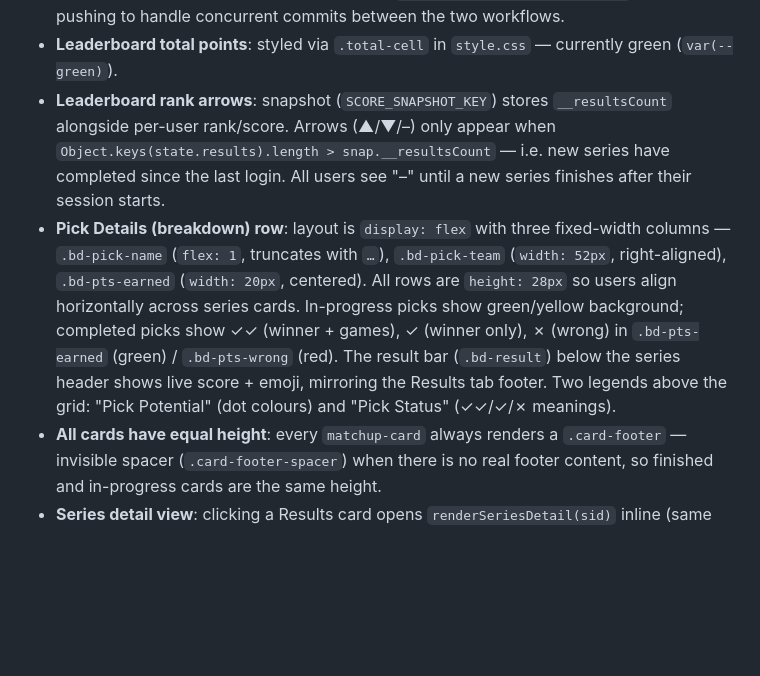
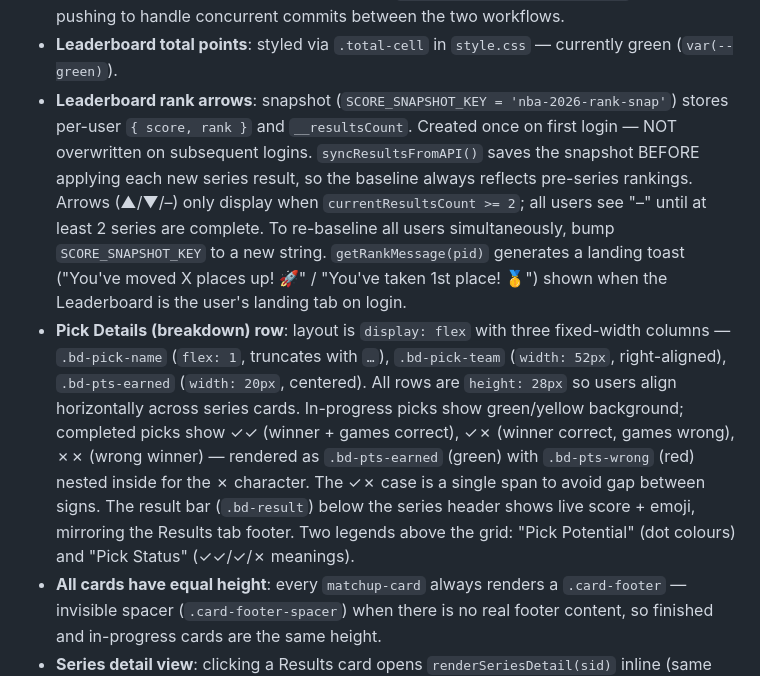
Before and after one commit to galfogel/NBA-Bracket, a Markdown page: CLAUDE.md, the part around the change. Drawn GitHub-style; blank space fills up the shorter version.

Commit message:
docs: update CLAUDE.md — rank arrow logic, pick status signs
Co-Authored-By: Claude Sonnet 4.6 <noreply@anthropic.com>

```diff
--- a/CLAUDE.md
+++ b/CLAUDE.md
@@ -101,8 +101,8 @@ Front-end `fetchScores()` runs on load and every 5 minutes: auto-sets series win
 - **Cache busting**: `index.html` references `app.js?v=X` and `style.css?v=X`. The `cache_bust.yml` GitHub Action replaces `X` with the short commit SHA on every push to `main` (excluding `data/scores.json` changes). Never manually edit the `?v=` values.
 - **GitHub Actions git push**: both workflows do `git pull --rebase origin main` before pushing to handle concurrent commits between the two workflows.
 - **Leaderboard total points**: styled via `.total-cell` in `style.css` — currently green (`var(--green)`).
-- **Leaderboard rank arrows**: snapshot (`SCORE_SNAPSHOT_KEY`) stores `__resultsCount` alongside per-user rank/score. Arrows (▲/▼/–) only appear when `Object.keys(state.results).length > snap.__resultsCount` — i.e. new series have completed since the last login. All users see "–" until a new series finishes after their session starts.
-- **Pick Details (breakdown) row**: layout is `display: flex` with three fixed-width columns — `.bd-pick-name` (`flex: 1`, truncates with `…`), `.bd-pick-team` (`width: 52px`, right-aligned), `.bd-pts-earned` (`width: 20px`, centered). All rows are `height: 28px` so users align horizontally across series cards. In-progress picks show green/yellow background; completed picks show ✓✓ (winner + games), ✓ (winner only), ✗ (wrong) in `.bd-pts-earned` (green) / `.bd-pts-wrong` (red). The result bar (`.bd-result`) below the series header shows live score + emoji, mirroring the Results tab footer. Two legends above the grid: "Pick Potential" (dot colours) and "Pick Status" (✓✓/✓/✗ meanings).
+- **Leaderboard rank arrows**: snapshot (`SCORE_SNAPSHOT_KEY = 'nba-2026-rank-snap'`) stores per-user `{ score, rank }` and `__resultsCount`. Created once on first login — NOT overwritten on subsequent logins. `syncResultsFromAPI()` saves the snapshot BEFORE applying each new series result, so the baseline always reflects pre-series rankings. Arrows (▲/▼/–) only display when `currentResultsCount >= 2`; all users see "–" until at least 2 series are complete. To re-baseline all users simultaneously, bump `SCORE_SNAPSHOT_KEY` to a new string. `getRankMessage(pid)` generates a landing toast ("You've moved X places up! 🚀" / "You've taken 1st place! 🥇") shown when the Leaderboard is the user's landing tab on login.
+- **Pick Details (breakdown) row**: layout is `display: flex` with three fixed-width columns — `.bd-pick-name` (`flex: 1`, truncates with `…`), `.bd-pick-team` (`width: 52px`, right-aligned), `.bd-pts-earned` (`width: 20px`, centered). All rows are `height: 28px` so users align horizontally across series cards. In-progress picks show green/yellow background; completed picks show ✓✓ (winner + games correct), ✓✗ (winner correct, games wrong), ✗✗ (wrong winner) — rendered as `.bd-pts-earned` (green) with `.bd-pts-wrong` (red) nested inside for the ✗ character. The ✓✗ case is a single span to avoid gap between signs. The result bar (`.bd-result`) below the series header shows live score + emoji, mirroring the Results tab footer. Two legends above the grid: "Pick Potential" (dot colours) and "Pick Status" (✓✓/✓/✗ meanings).
 - **All cards have equal height**: every `matchup-card` always renders a `.card-footer` — invisible spacer (`.card-footer-spacer`) when there is no real footer content, so finished and in-progress cards are the same height.
 - **Series detail view**: clicking a Results card opens `renderSeriesDetail(sid)` inline (same tab, no overlay). Shows logos, series status, and all game scores. Clicking a game row opens `renderGameDetail()` showing both teams' box scores from `scoresData.boxScores[gameId]`. Back buttons navigate up. State: `seriesDetailSid` / `gameDetailData`. Cleared when switching away from Results tab via `switchTab()`. Cards in My Picks and All Picks navigate to Results with `handleSeriesCardClick()`; all three card types show `.matchup-card--clickable` hover (orange border).
 - **Username → All Picks navigation**: `goToAllPicksUser(pid, sid)` sets `viewingPid` and `highlightedSid`, then calls `switchTab('picks')`. Names in Leaderboard table (`.p-name-link`) and Pick Details rows trigger this. Highlighted series gets `.series-highlight` class (orange border) and is scrolled into view after a 80ms delay with 120px header offset.
```
